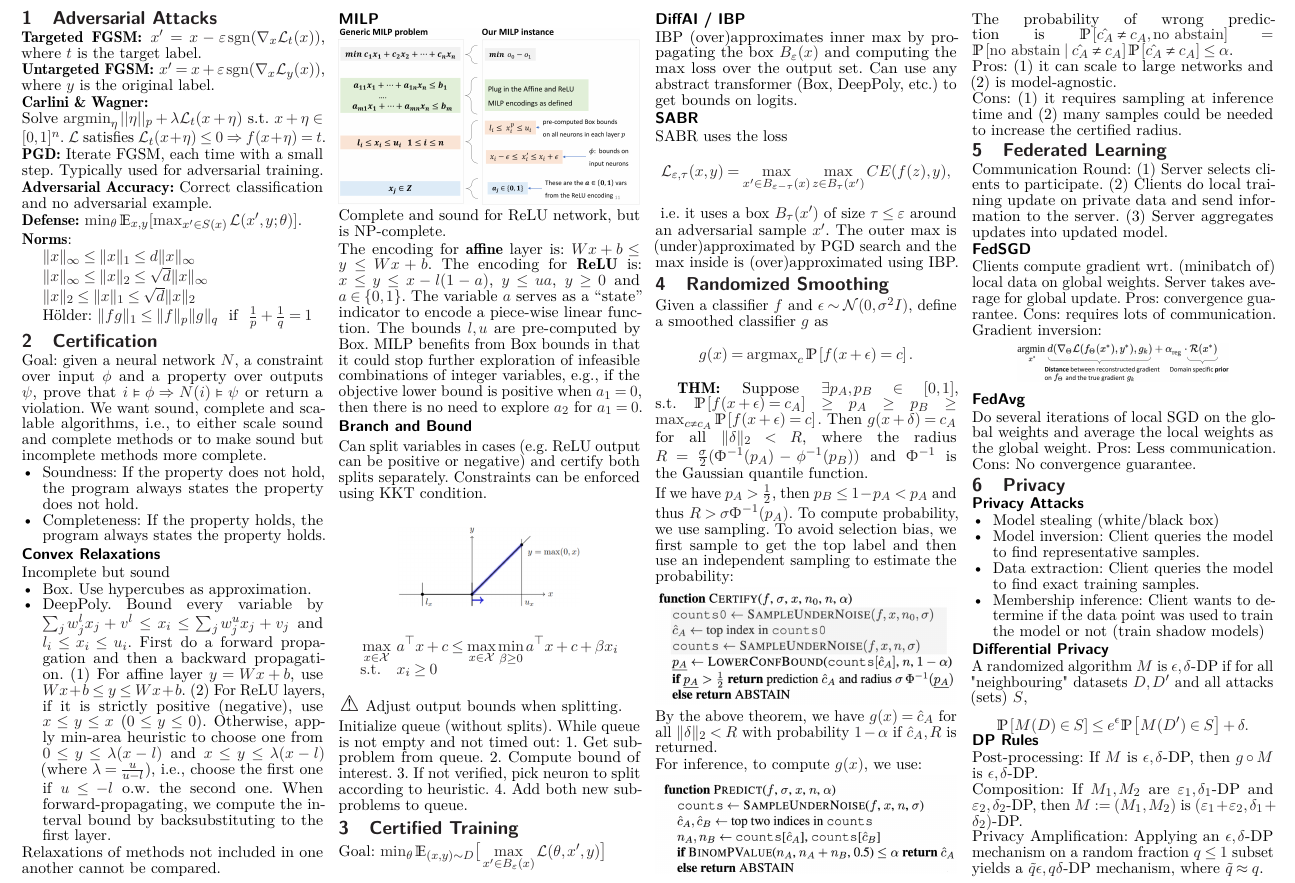
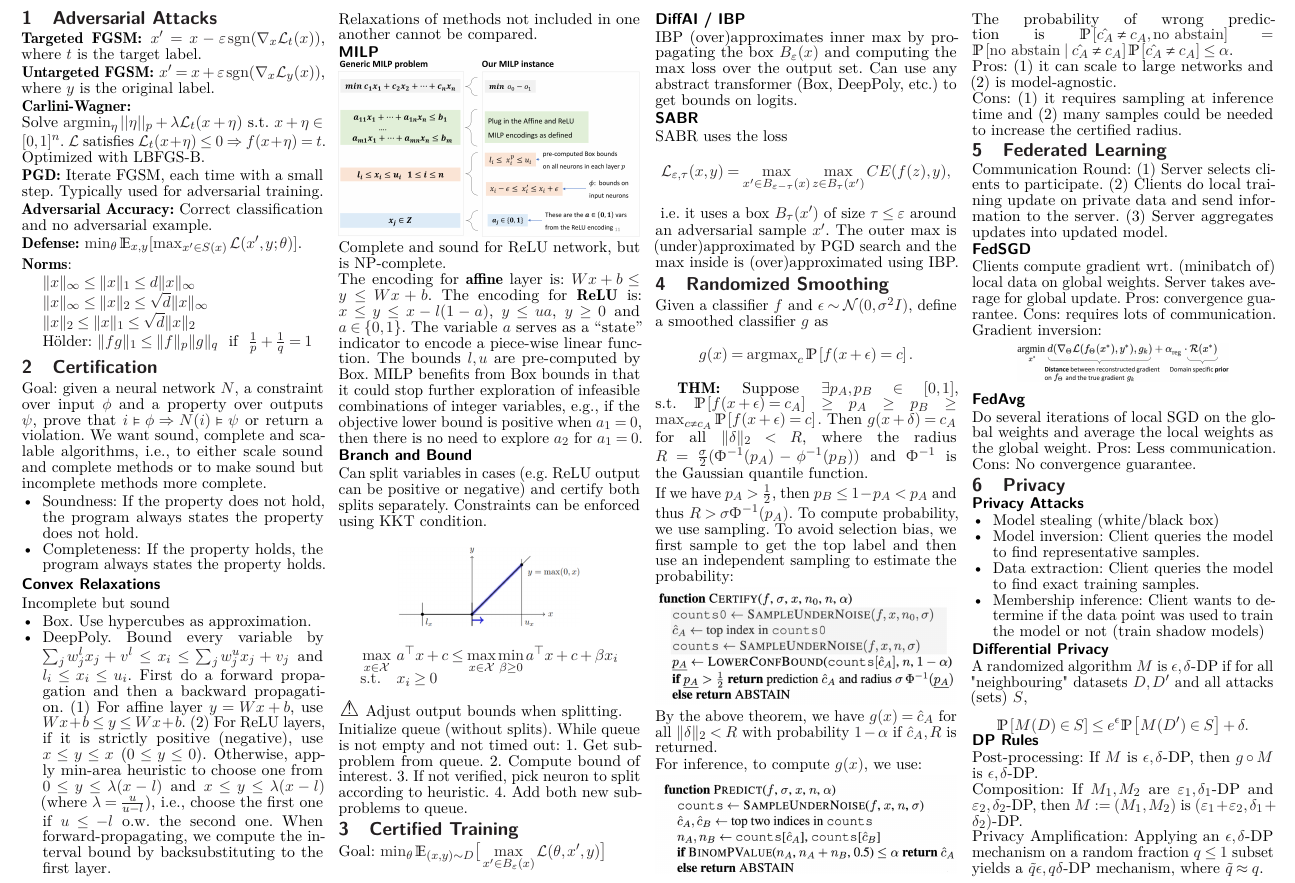
Before and after one commit to fhehli/rtai-cheatsheet, a LaTeX document (main.tex, which reads chapters/adversarial.tex): part of page 1 of 2, cut so that both start at the same text. Compiled offline with pdfLaTeX.

Commit message:
Update C-W

```diff
--- a/chapters/adversarial.tex
+++ b/chapters/adversarial.tex
@@ -3,8 +3,8 @@
 
 \textbf{Untargeted FGSM:} $x^\prime = x + \varepsilon \sgn(\nabla_x \mathcal{L}_y (x))$, where $y$ is the original label.
 
-\textbf{Carlini \& Wagner:}\\
-Solve $\argmin_\eta ||\eta||_p+\lambda \mathcal{L}_t(x+\eta)$ s.t. $x+\eta\in [0,1]^n$. $\mathcal{L}$ satisfies $\mathcal{L}_t(x+\eta)\le 0 \Rightarrow f(x+\eta)=t$.
+\textbf{Carlini-Wagner:}\\
+Solve $\argmin_\eta ||\eta||_p+\lambda \mathcal{L}_t(x+\eta)$ s.t. $x+\eta\in [0,1]^n$. $\mathcal{L}$ satisfies $\mathcal{L}_t(x+\eta)\le 0 \Rightarrow f(x+\eta)=t$. Optimized with LBFGS-B.
 
 \textbf{PGD:} Iterate FGSM, each time with a small step. Typically used for adversarial training.
 
```
